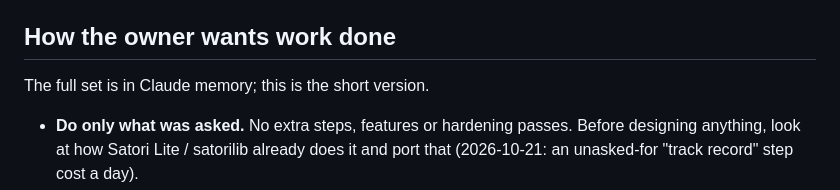
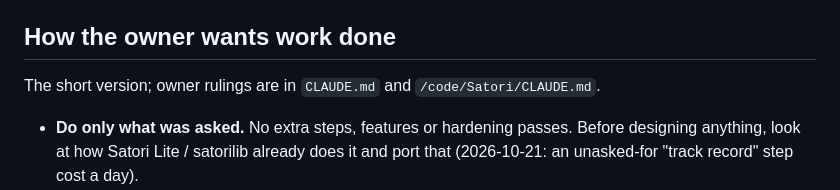
Before and after one commit to lastmeta/Satori, a Markdown page: docs/BRIEF.md, the part around the change. Drawn GitHub-style.

Commit message:
Add CLAUDE.md: owner rulings moved from session memory
Co-Authored-By: Claude Opus 5.5 <noreply@anthropic.com>

```diff
--- a/docs/BRIEF.md
+++ b/docs/BRIEF.md
@@ -19,7 +19,7 @@ Read next, in this order:
 4. `docs/plans/README.md`: the roadmap.
 
 ## How the owner wants work done
-The full set is in Claude memory; this is the short version.
+The short version; owner rulings are in `CLAUDE.md` and `/code/Satori/CLAUDE.md`.
 - **Do only what was asked.** No extra steps, features or hardening passes. Before designing anything, look at how Satori Lite / satorilib already does it and port that (2026-10-21: an unasked-for "track record" step cost a day).
 - **Essentialism.** Keep it small and correct. Follow Satori Lite's *network behaviour* (central, the contracts, the relays), but not its local formats.
 - **Migrate in, never back.** Import and translate what users bring. Don't keep old formats or limits for compatibility's sake.
```
Also changed, not shown: CLAUDE.md (added, +26 -0 lines).
